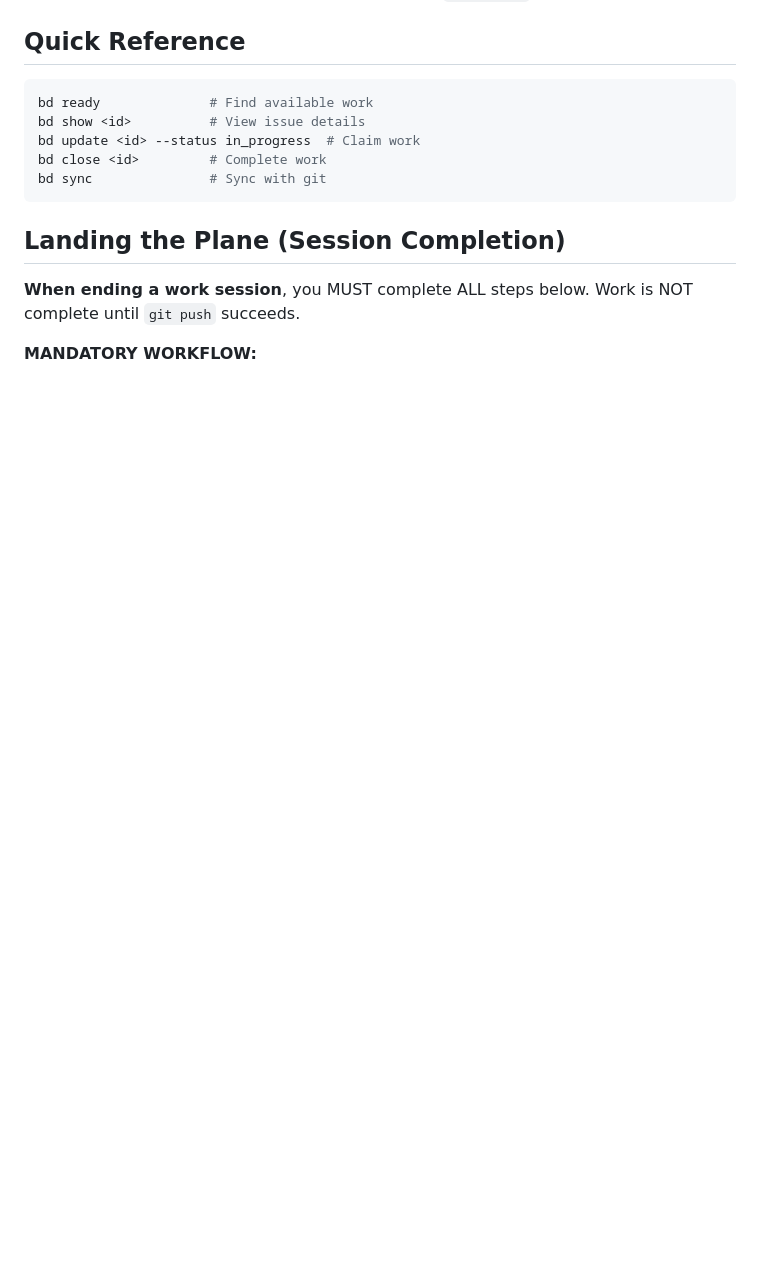
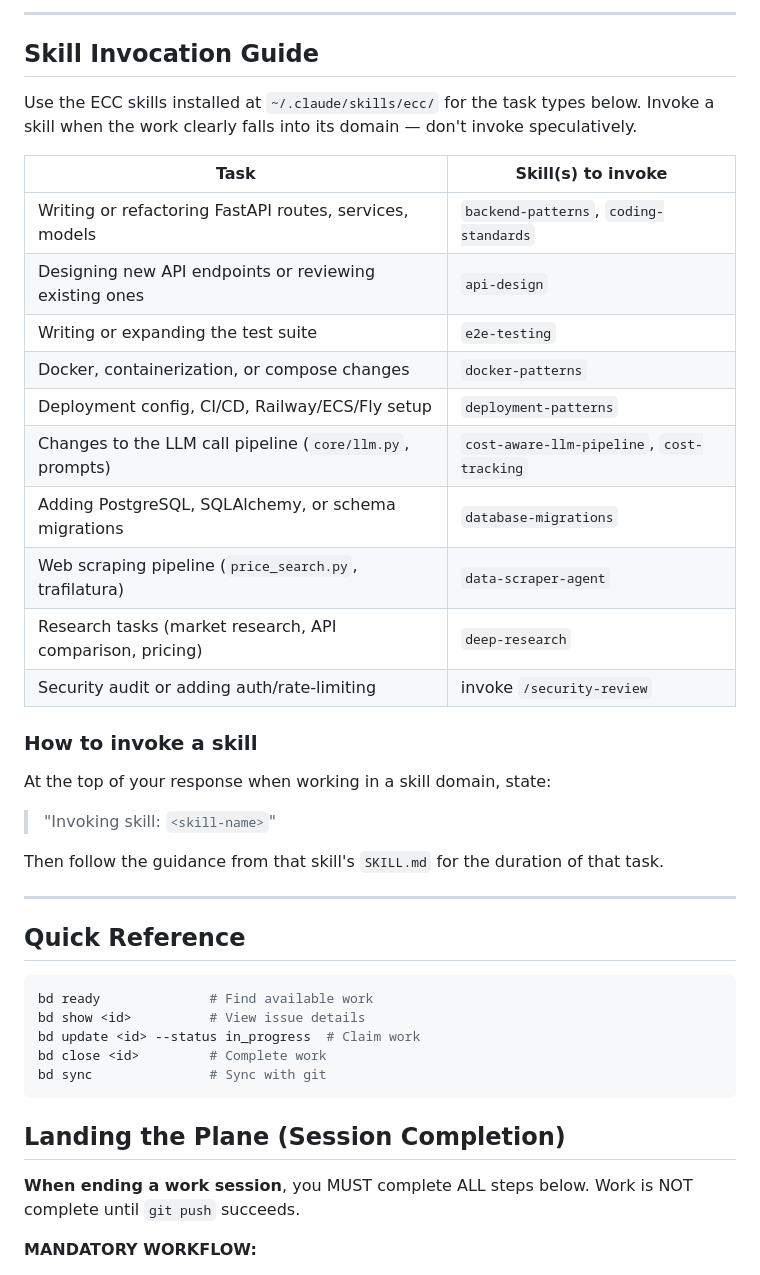
Before and after one commit to Thytus777/car-crash-ai, a Markdown page: AGENTS.md, the part around one of its changes. GitHub-like rendering; blank space fills up the shorter version.

```diff
--- a/AGENTS.md
+++ b/AGENTS.md
@@ -6,3 +53,30 @@ This project uses **bd** (beads) for issue tracking. Run `bd onboard` to get sta
+---
+
+## Skill Invocation Guide
+
+Use the ECC skills installed at `~/.claude/skills/ecc/` for the task types below. Invoke a skill when the work clearly falls into its domain — don't invoke speculatively.
+
+| Task | Skill(s) to invoke |
+|------|-------------------|
+| Writing or refactoring FastAPI routes, services, models | `backend-patterns`, `coding-standards` |
+| Designing new API endpoints or reviewing existing ones | `api-design` |
+| Writing or expanding the test suite | `e2e-testing` |
+| Docker, containerization, or compose changes | `docker-patterns` |
+| Deployment config, CI/CD, Railway/ECS/Fly setup | `deployment-patterns` |
+| Changes to the LLM call pipeline (`core/llm.py`, prompts) | `cost-aware-llm-pipeline`, `cost-tracking` |
+| Adding PostgreSQL, SQLAlchemy, or schema migrations | `database-migrations` |
+| Web scraping pipeline (`price_search.py`, trafilatura) | `data-scraper-agent` |
+| Research tasks (market research, API comparison, pricing) | `deep-research` |
+| Security audit or adding auth/rate-limiting | invoke `/security-review` |
+
+### How to invoke a skill
+
+At the top of your response when working in a skill domain, state:
+> "Invoking skill: `<skill-name>`"
+
+Then follow the guidance from that skill's `SKILL.md` for the duration of that task.
+
+---
 
 ## Quick Reference
 
```
Also changed, not shown: other parts of AGENTS.md (+47 -0 lines).
